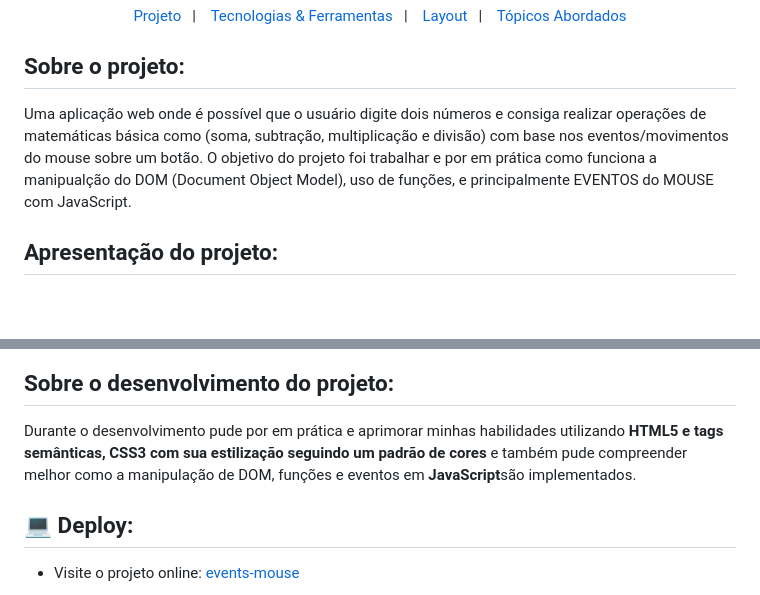
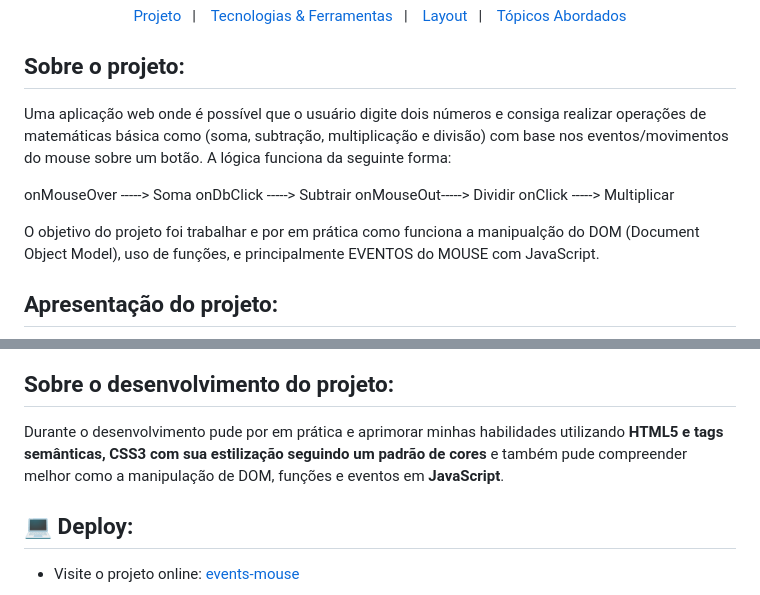
Before and after one commit to gabrieldev071/events-mouse, a Markdown page: README.md, 2 parts joined by grey strips. Rendered like a GitHub page; blank space fills up the shorter version.

```diff
--- a/README.md
+++ b/README.md
@@ -8,7 +8,15 @@
 
 <h2>Sobre o projeto:</h2>
 
-<p>Uma aplicação web onde é possível que o usuário digite dois números e consiga realizar operações de matemáticas básica como (soma, subtração, multiplicação e divisão) com base nos eventos/movimentos do mouse sobre um botão. O objetivo do projeto foi trabalhar e por em prática como funciona a manipualção do DOM (Document Object Model), uso de funções, e principalmente EVENTOS do MOUSE com JavaScript. </p>
+<p>Uma aplicação web onde é possível que o usuário digite dois números e consiga realizar operações de matemáticas básica como (soma, subtração, multiplicação e divisão) com base nos eventos/movimentos do mouse sobre um botão. A lógica funciona da seguinte forma:
+
+onMouseOver -----> Soma
+onDbClick -----> Subtrair
+onMouseOut-----> Dividir
+onClick -----> Multiplicar
+
+O objetivo do projeto foi trabalhar e por em prática como funciona a manipualção do DOM (Document Object Model), uso de funções, e principalmente EVENTOS do MOUSE com JavaScript.
+</p>
 
 <h2 id="projeto">Apresentação do projeto:</h2>
 
@@ -16,7 +24,7 @@
 
 <h2>Sobre o desenvolvimento do projeto:</h2>
 
-<p>Durante o desenvolvimento pude por em prática e aprimorar minhas habilidades utilizando <strong>HTML5 e tags semânticas,</strong> <strong>CSS3 com sua estilização seguindo um padrão de cores</strong> e também pude compreender melhor como a manipulação de DOM, funções e eventos em<strong> JavaScript</strong>são implementados.</p>
+<p>Durante o desenvolvimento pude por em prática e aprimorar minhas habilidades utilizando <strong>HTML5 e tags semânticas,</strong> <strong>CSS3 com sua estilização seguindo um padrão de cores</strong> e também pude compreender melhor como a manipulação de DOM, funções e eventos em<strong> JavaScript</strong>.</p>
 
 <h2>💻 Deploy:</h2>
 
```
